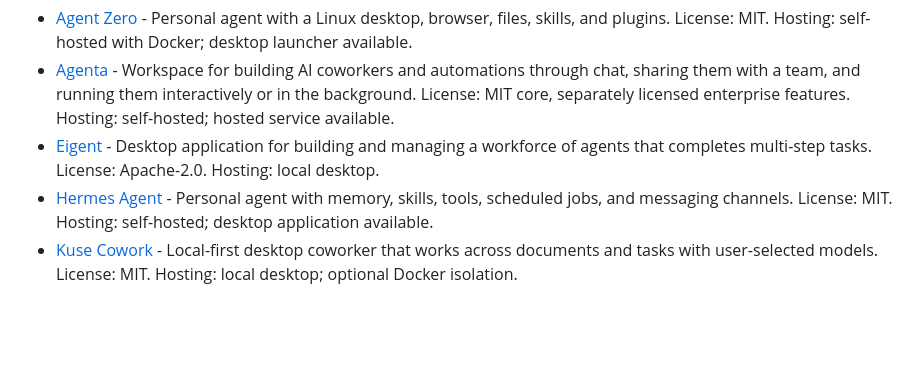
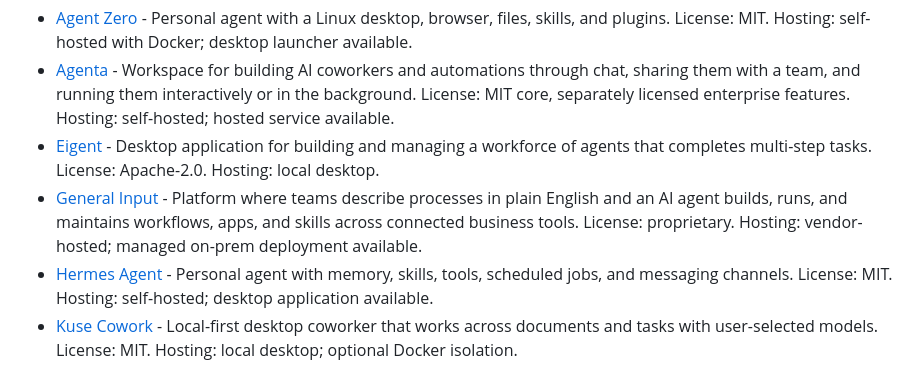
Before and after one commit to Agenta-AI/awesome-ai-agent-platforms, a Markdown page: README.md, the part around the change. Drawn GitHub-style; blank space fills up the shorter version.

Commit message:
Add General Input

```diff
--- a/README.md
+++ b/README.md
@@ -26,6 +26,7 @@ Platforms that give an individual or a team persistent agents they can delegate
 - [Agent Zero](https://github.com/frdel/agent-zero) - Personal agent with a Linux desktop, browser, files, skills, and plugins. License: MIT. Hosting: self-hosted with Docker; desktop launcher available.
 - [Agenta](https://github.com/agenta-ai/agenta) - Workspace for building AI coworkers and automations through chat, sharing them with a team, and running them interactively or in the background. License: MIT core, separately licensed enterprise features. Hosting: self-hosted; hosted service available.
 - [Eigent](https://github.com/eigent-ai/eigent) - Desktop application for building and managing a workforce of agents that completes multi-step tasks. License: Apache-2.0. Hosting: local desktop.
+- [General Input](https://www.generalinput.com) - Platform where teams describe processes in plain English and an AI agent builds, runs, and maintains workflows, apps, and skills across connected business tools. License: proprietary. Hosting: vendor-hosted; managed on-prem deployment available.
 - [Hermes Agent](https://github.com/NousResearch/hermes-agent) - Personal agent with memory, skills, tools, scheduled jobs, and messaging channels. License: MIT. Hosting: self-hosted; desktop application available.
 - [Kuse Cowork](https://github.com/kuse-ai/kuse_cowork) - Local-first desktop coworker that works across documents and tasks with user-selected models. License: MIT. Hosting: local desktop; optional Docker isolation.
 - [LibreChat](https://github.com/danny-avila/LibreChat) - Multi-model AI workspace with agents, tools, memory, code execution, and shared access controls. License: MIT. Hosting: self-hosted.
```
